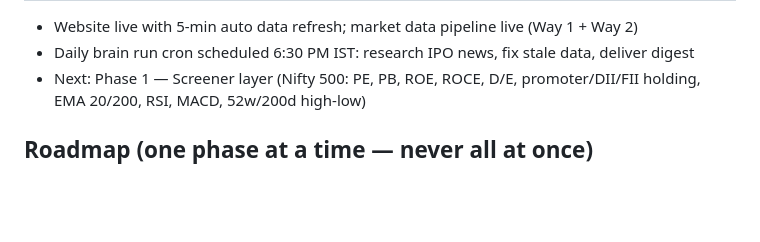
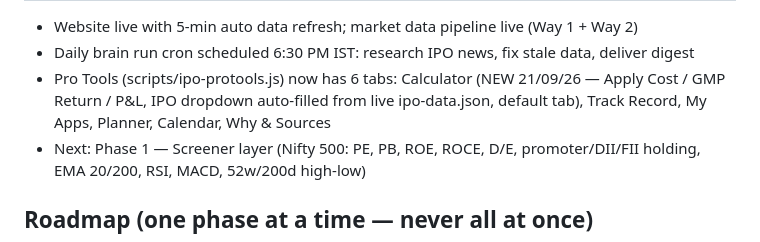
Before and after one commit to devrajai/ipo-terminal, a Markdown page: PROJECT_BRAIN.md, the part around one of its changes. Rendered like a GitHub page; blank space fills up the shorter version.

Commit message:
docs: PROJECT_BRAIN updated — Pro Tools calculator added 21/09/26

```diff
--- a/PROJECT_BRAIN.md
+++ b/PROJECT_BRAIN.md
@@ -28,5 +28,6 @@ Dev's personal all-in-one India IPO + market terminal. Free forever. Mobile-firs
 - Website live with 5-min auto data refresh; market data pipeline live (Way 1 + Way 2)
 - Daily brain run cron scheduled 6:30 PM IST: research IPO news, fix stale data, deliver digest
+- Pro Tools (scripts/ipo-protools.js) now has 6 tabs: Calculator (NEW 21/09/26 — Apply Cost / GMP Return / P&L, IPO dropdown auto-filled from live ipo-data.json, default tab), Track Record, My Apps, Planner, Calendar, Why & Sources
 - Next: Phase 1 — Screener layer (Nifty 500: PE, PB, ROE, ROCE, D/E, promoter/DII/FII holding, EMA 20/200, RSI, MACD, 52w/200d high-low)
 
 ## Roadmap (one phase at a time — never all at once)
```
Also changed, not shown: other parts of PROJECT_BRAIN.md (+1 -1 lines).
